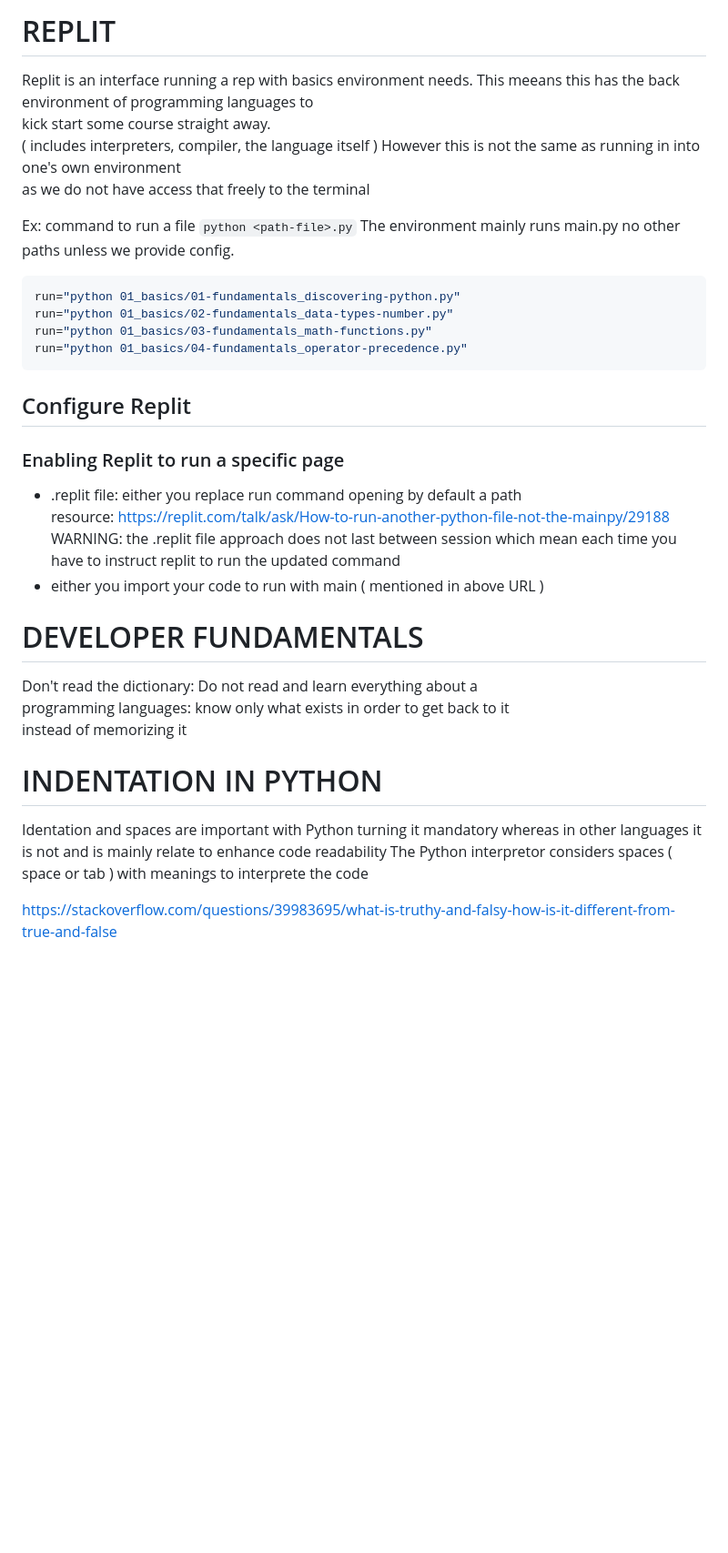
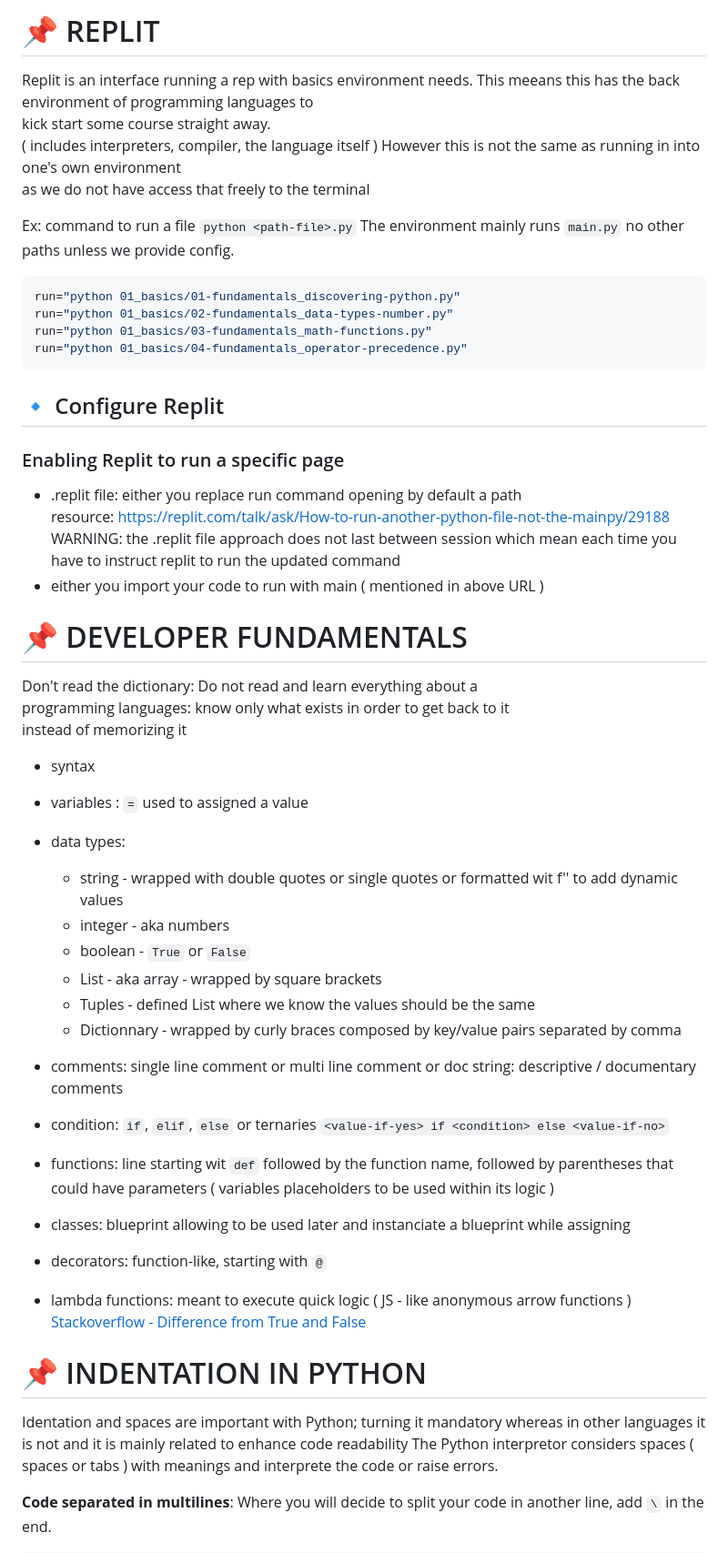
Before and after one commit to LaurelineP/ztm_python, a Markdown page: README.md, the part around the change printed below. Shown: that part at 91% size. Rendered like a GitHub page; blank space fills up the shorter version.

````diff
--- a/README.md
+++ b/README.md
@@ -1,4 +1,4 @@
-# REPLIT
+# 📌 REPLIT
 Replit is an interface running a rep with basics environment needs.
 This meeans this has the back environment of programming languages to
 kick start some course straight away.
@@ -8,7 +8,7 @@ as we do not have access that freely to the terminal
 
 Ex: command to run a file
 `python <path-file>.py`
-The environment mainly runs main.py  no other paths unless we provide config.
+The environment mainly runs `main.py`  no other paths unless we provide config.
 ```sh
 run="python 01_basics/01-fundamentals_discovering-python.py"
 run="python 01_basics/02-fundamentals_data-types-number.py"
@@ -18,7 +18,7 @@ run="python 01_basics/04-fundamentals_operator-precedence.py"
 
 
 
-## Configure Replit
+## 🔹 Configure Replit
 ### Enabling Replit to run a specific page
 - .replit file: either you replace run command opening by default a path
   resource: https://replit.com/talk/ask/How-to-run-another-python-file-not-the-mainpy/29188
@@ -26,18 +26,39 @@ run="python 01_basics/04-fundamentals_operator-precedence.py"
 - either you import your code to run with main ( mentioned in above URL )
 
 
-# DEVELOPER FUNDAMENTALS
+# 📌 DEVELOPER FUNDAMENTALS
 Don't read the dictionary: Do not read and learn everything about a
 programming languages: know only what exists in order to get back to it
 instead of memorizing it
+- syntax
+- variables : `=` used to assigned a value
+- data types:
+  - string - wrapped with double quotes or single quotes or formatted wit f''
+            to add dynamic values
+  - integer - aka numbers
+  - boolean - `True` or `False`
+  - List - aka array - wrapped by square brackets
+  - Tuples - defined List where we know the values should be the same
+  - Dictionnary - wrapped by curly braces composed by key/value pairs separated by comma
+
+- comments: single line comment or multi line comment or doc string: descriptive / documentary comments
+- condition: `if`, `elif`, `else` or ternaries `<value-if-yes> if <condition> else <value-if-no>`
+- functions: line starting wit `def` followed by the function name, followed by parentheses
+    that could have parameters ( variables placeholders to be used within its logic )
+- classes: blueprint allowing to be used later and instanciate a blueprint while assigning
+- decorators: function-like, starting with `@`
+- lambda functions: meant to execute quick logic ( JS - like anonymous arrow functions )
+[Stackoverflow - Difference from True and False](https://stackoverflow.com/questions/39983695/what-is-truthy-and-falsy-how-is-it-different-from-true-and-false)
 
 
-# INDENTATION IN PYTHON
-Identation and spaces are important with Python turning it mandatory
-whereas in other languages it is not and is mainly relate to enhance
+# 📌 INDENTATION IN PYTHON
+Identation and spaces are important with Python; turning it mandatory
+whereas in other languages it is not and it is mainly related to enhance
 code readability
-The Python interpretor considers spaces ( space or tab ) with meanings
-to interprete the code
+The Python interpretor considers spaces ( spaces or tabs )
+with meanings and interprete the code or raise errors.
 
-https://stackoverflow.com/questions/39983695/what-is-truthy-and-falsy-how-is-it-different-from-true-and-false
+**Code separated in multilines**:
+Where you will decide to split your code in another line,
+add `\` in the end.
 
````
Also changed, not shown: other parts of README.md (+12 -3 lines).
